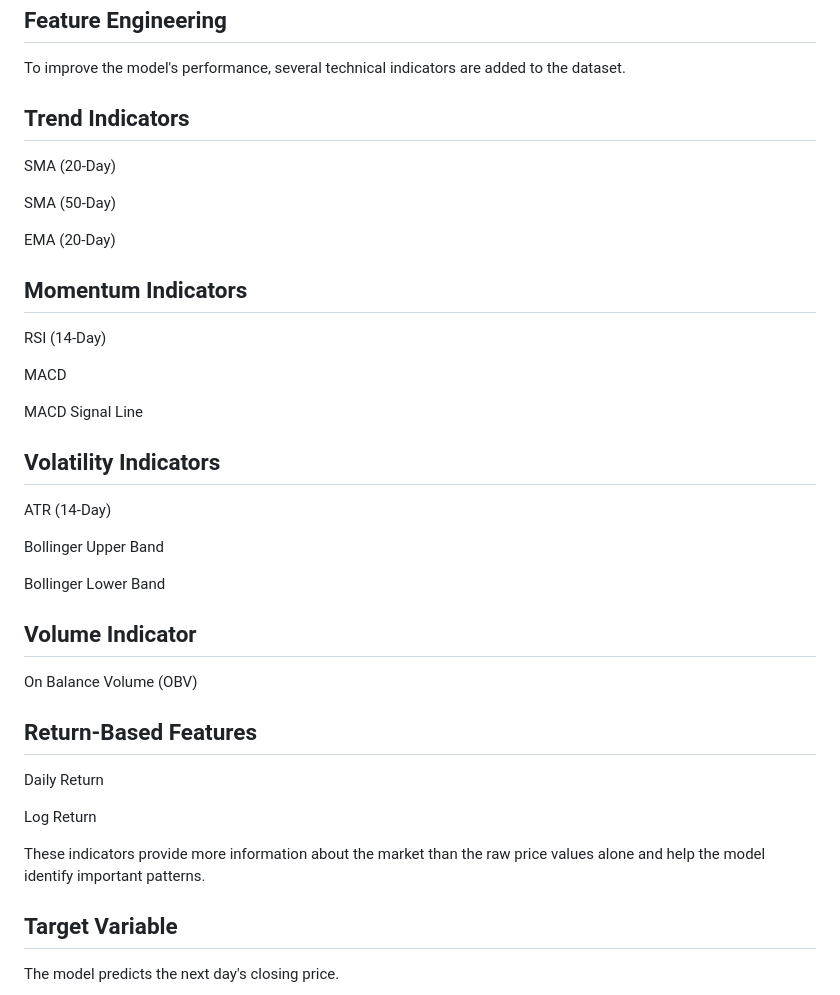
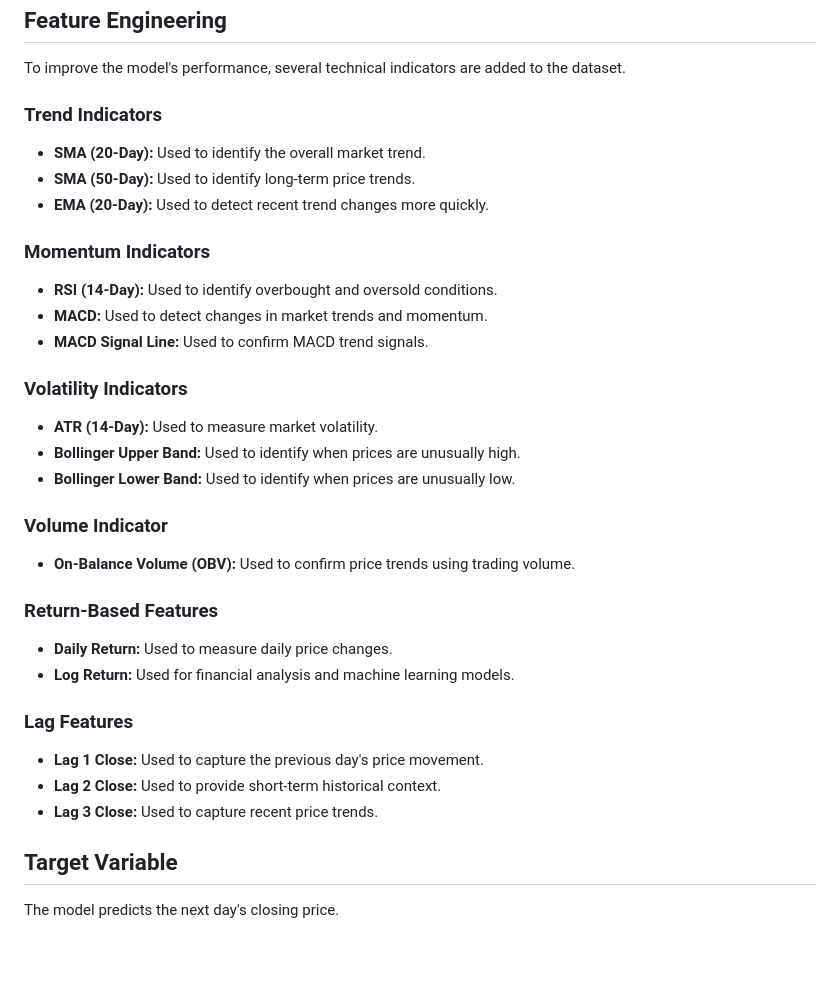
Before and after one commit to avnig309-dotcom/StockPricePrediction_project, a Markdown page: README.md, the part around the change. Rendered like a GitHub page; blank space fills up the shorter version.

```diff
--- a/README.md
+++ b/README.md
@@ -64,41 +64,38 @@ After the data is verified, additional technical indicators are created and any
 
 To improve the model's performance, several technical indicators are added to the dataset.
 
-## **Trend Indicators**
+### **Trend Indicators**
 
-SMA (20-Day)
+* **SMA (20-Day):** Used to identify the overall market trend.
+* **SMA (50-Day):** Used to identify long-term price trends.
+* **EMA (20-Day):** Used to detect recent trend changes more quickly.
 
-SMA (50-Day)
+### **Momentum Indicators**
 
-EMA (20-Day)
+* **RSI (14-Day):** Used to identify overbought and oversold conditions.
+* **MACD:** Used to detect changes in market trends and momentum.
+* **MACD Signal Line:** Used to confirm MACD trend signals.
 
-## **Momentum Indicators**
+### **Volatility Indicators**
 
-RSI (14-Day)
+* **ATR (14-Day):** Used to measure market volatility.
+* **Bollinger Upper Band:** Used to identify when prices are unusually high.
+* **Bollinger Lower Band:** Used to identify when prices are unusually low.
 
-MACD
+### **Volume Indicator**
 
-MACD Signal Line
+* **On-Balance Volume (OBV):** Used to confirm price trends using trading volume.
 
-## **Volatility Indicators**
+### **Return-Based Features**
 
-ATR (14-Day)
+* **Daily Return:** Used to measure daily price changes.
+* **Log Return:** Used for financial analysis and machine learning models.
 
-Bollinger Upper Band
+### **Lag Features**
 
-Bollinger Lower Band
-
-## **Volume Indicator**
-
-On Balance Volume (OBV)
-
-## **Return-Based Features**
-
-Daily Return
-
-Log Return
-
-These indicators provide more information about the market than the raw price values alone and help the model identify important patterns.
+* **Lag 1 Close:** Used to capture the previous day's price movement.
+* **Lag 2 Close:** Used to provide short-term historical context.
+* **Lag 3 Close:** Used to capture recent price trends.
 
 ## **Target Variable**
 
```
